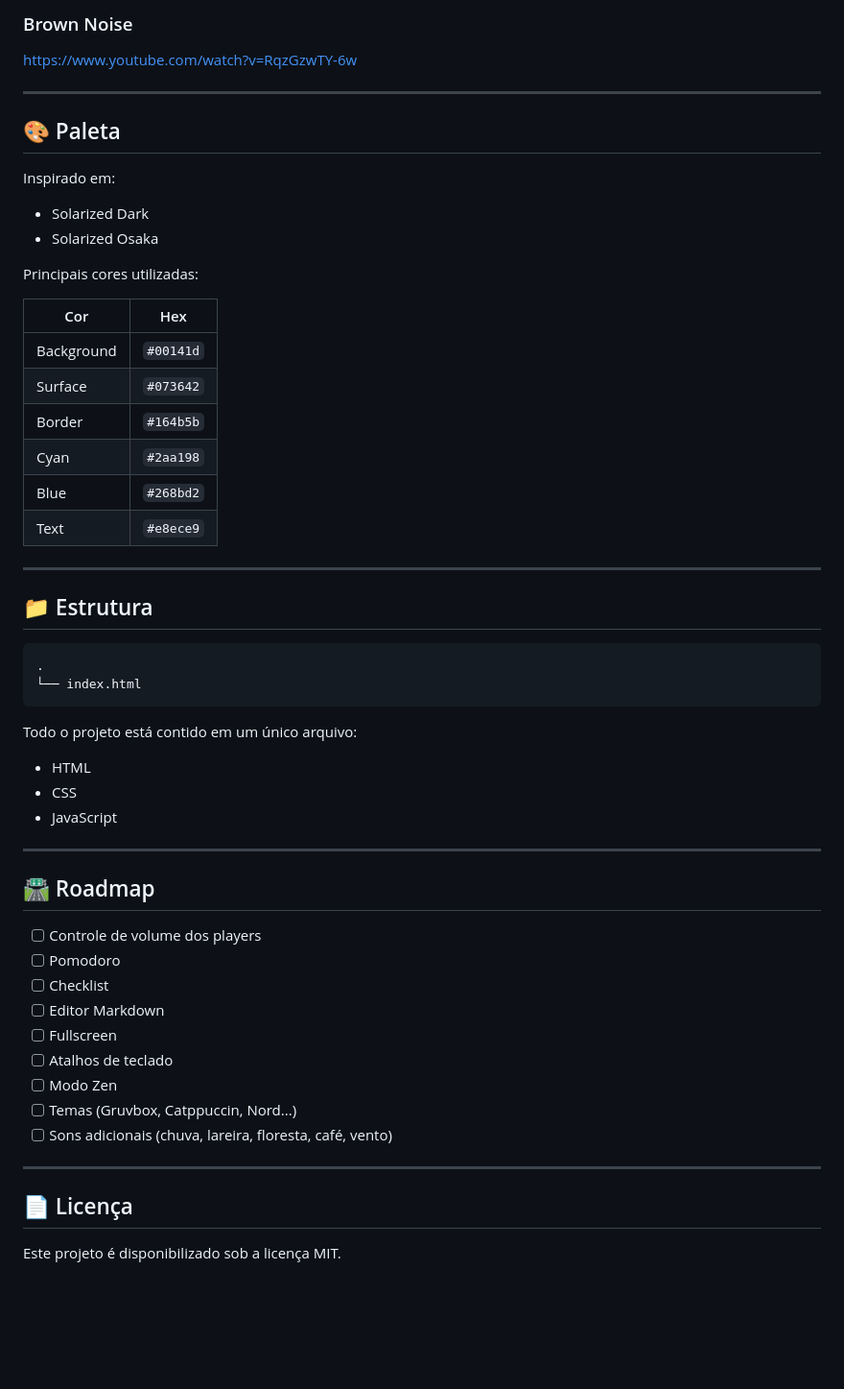
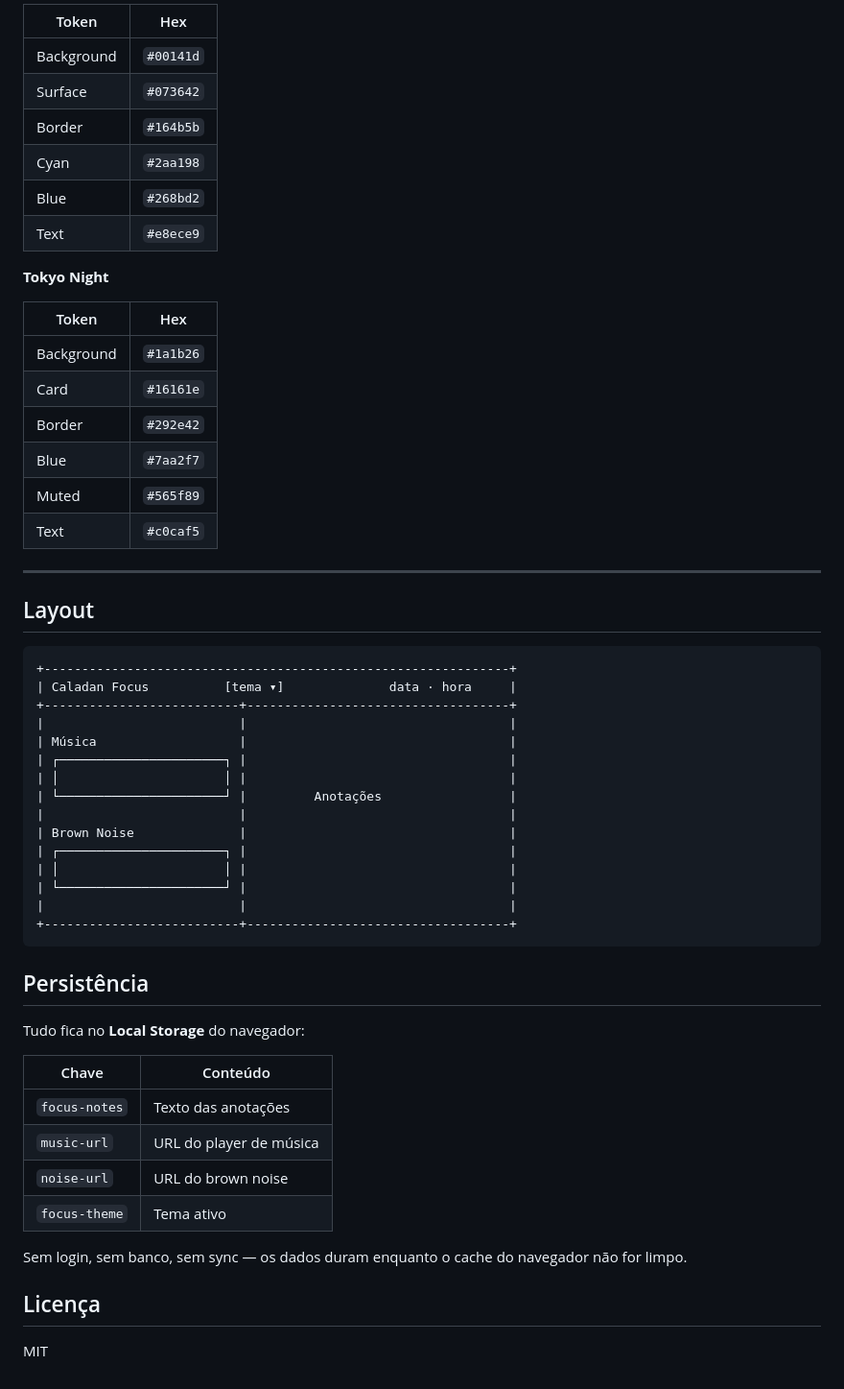
Before and after one commit to HermesSantos/caladan, a Markdown page: readme.md, the part around one of its changes. Shown at 96% size. Rendered like a GitHub page; blank space fills up the shorter version.

````diff
--- a/readme.md
+++ b/readme.md
@@ -83,19 +41,4 @@ https://www.youtube.com/watch?v=gOwbMN0JswA
-### Brown Noise
-
-https://www.youtube.com/watch?v=RqzGzwTY-6w
-
----
-
-## 🎨 Paleta
-
-Inspirado em:
-
-* Solarized Dark
-* Solarized Osaka
-
-Principais cores utilizadas:
-
-| Cor        | Hex       |
+| Token      | Hex       |
 | ---------- | --------- |
 | Background | `#00141d` |
 | Surface    | `#073642` |
@@ -104,37 +47,52 @@ Principais cores utilizadas:
 | Blue       | `#268bd2` |
 | Text       | `#e8ece9` |
 
----
+**Tokyo Night**
 
-## 📁 Estrutura
-
-```
-.
-└── index.html
-```
-
-Todo o projeto está contido em um único arquivo:
-
-* HTML
-* CSS
-* JavaScript
+| Token      | Hex       |
+| ---------- | --------- |
+| Background | `#1a1b26` |
+| Card       | `#16161e` |
+| Border     | `#292e42` |
+| Blue       | `#7aa2f7` |
+| Muted      | `#565f89` |
+| Text       | `#c0caf5` |
 
 ---
 
-## 🛣️ Roadmap
+## Layout
 
-* [ ] Controle de volume dos players
-* [ ] Pomodoro
-* [ ] Checklist
-* [ ] Editor Markdown
-* [ ] Fullscreen
-* [ ] Atalhos de teclado
-* [ ] Modo Zen
-* [ ] Temas (Gruvbox, Catppuccin, Nord...)
-* [ ] Sons adicionais (chuva, lareira, floresta, café, vento)
+```
++--------------------------------------------------------------+
+| Caladan Focus          [tema ▾]              data · hora     |
++--------------------------+-----------------------------------+
+|                          |                                   |
+| Música                   |                                   |
+| ┌──────────────────────┐ |                                   |
+| │                      │ |                                   |
+| └──────────────────────┘ |         Anotações                 |
+|                          |                                   |
+| Brown Noise              |                                   |
+| ┌──────────────────────┐ |                                   |
+| │                      │ |                                   |
+| └──────────────────────┘ |                                   |
+|                          |                                   |
++--------------------------+-----------------------------------+
+```
 
----
+## Persistência
 
-## 📄 Licença
+Tudo fica no **Local Storage** do navegador:
 
-Este projeto é disponibilizado sob a licença MIT.
+| Chave           | Conteúdo              |
+| --------------- | --------------------- |
+| `focus-notes`   | Texto das anotações   |
+| `music-url`     | URL do player de música |
+| `noise-url`     | URL do brown noise    |
+| `focus-theme`   | Tema ativo            |
+
+Sem login, sem banco, sem sync — os dados duram enquanto o cache do navegador não for limpo.
+
+## Licença
+
+MIT
````
Also changed, not shown: other parts of readme.md (+25 -67 lines).
